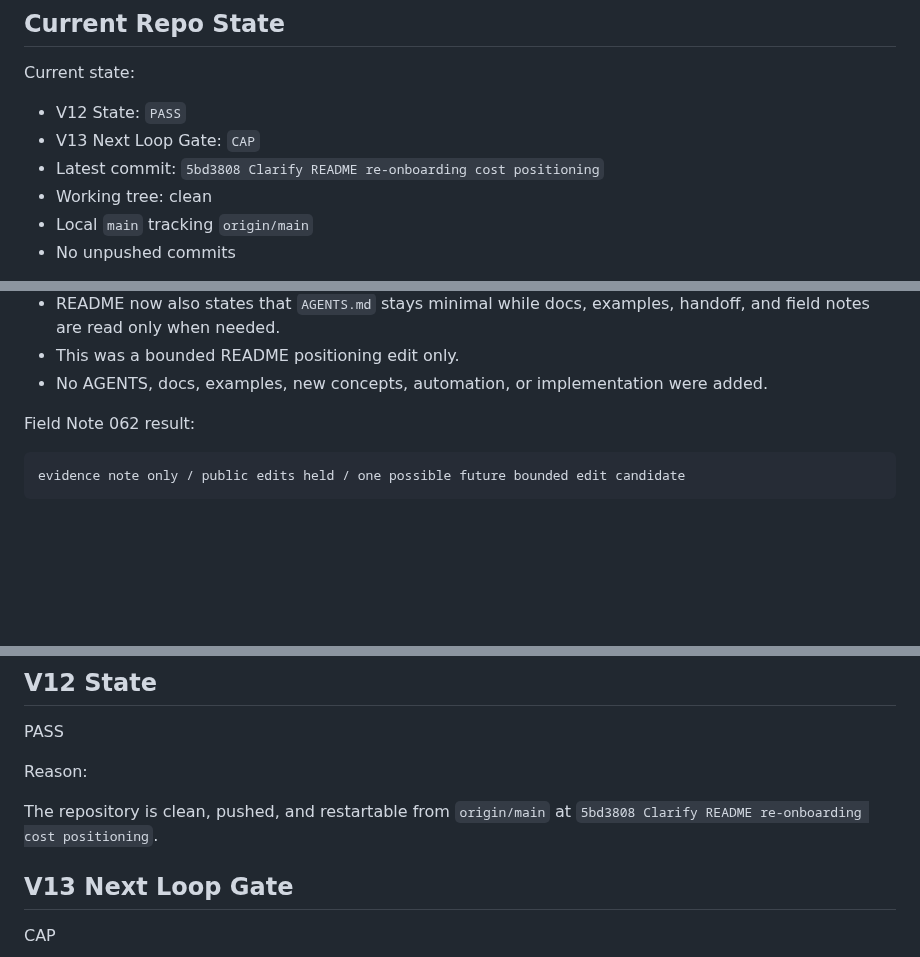
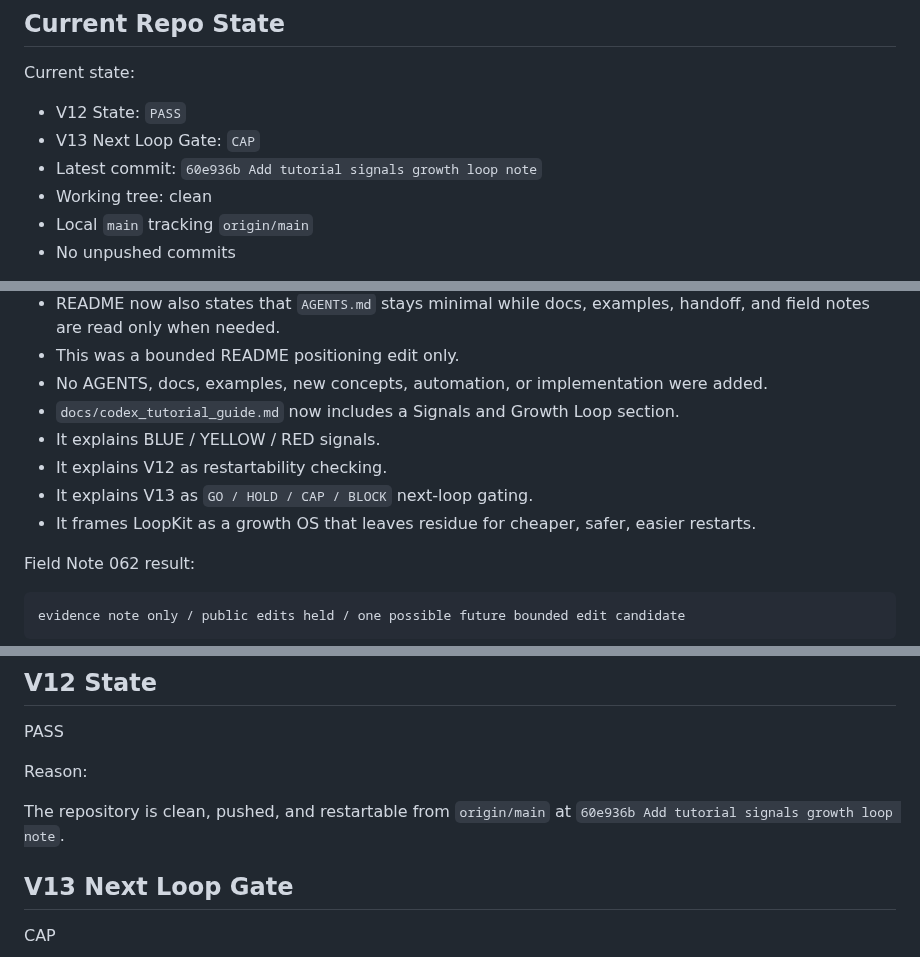
Before and after one commit to shin4141/decision-os-v13-loopkit, a Markdown page: handoff/current_codex_handoff.md, 3 parts joined by grey strips. GitHub-like rendering; blank space fills up the shorter version.

Commit message:
Refresh handoff for tutorial growth loop

```diff
--- a/handoff/current_codex_handoff.md
+++ b/handoff/current_codex_handoff.md
@@ -33,7 +33,7 @@ Current state:
 
 - V12 State: `PASS`
 - V13 Next Loop Gate: `CAP`
-- Latest commit: `5bd3808 Clarify README re-onboarding cost positioning`
+- Latest commit: `60e936b Add tutorial signals growth loop note`
 - Working tree: clean
 - Local `main` tracking `origin/main`
 - No unpushed commits
@@ -129,6 +129,11 @@ Completed and parked:
 - README now also states that `AGENTS.md` stays minimal while docs, examples, handoff, and field notes are read only when needed.
 - This was a bounded README positioning edit only.
 - No AGENTS, docs, examples, new concepts, automation, or implementation were added.
+- `docs/codex_tutorial_guide.md` now includes a Signals and Growth Loop section.
+- It explains BLUE / YELLOW / RED signals.
+- It explains V12 as restartability checking.
+- It explains V13 as `GO / HOLD / CAP / BLOCK` next-loop gating.
+- It frames LoopKit as a growth OS that leaves residue for cheaper, safer, easier restarts.
 
 Field Note 062 result:
 
@@ -241,7 +246,7 @@ PASS
 
 Reason:
 
-The repository is clean, pushed, and restartable from `origin/main` at `5bd3808 Clarify README re-onboarding cost positioning`.
+The repository is clean, pushed, and restartable from `origin/main` at `60e936b Add tutorial signals growth loop note`.
 
 ## V13 Next Loop Gate
 
```
Also changed, not shown: other parts of handoff/current_codex_handoff.md (+3 -1 lines).
